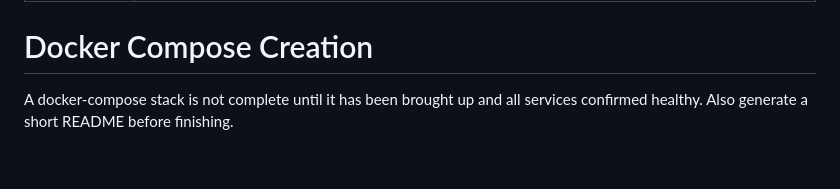
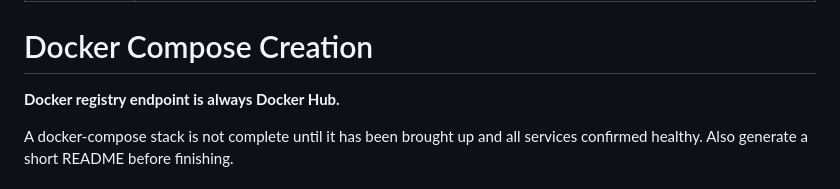
Before and after one commit to dwilson2547/SKILLS, a Markdown page: docker-compose-creation/SKILL.md, the part around the change. Rendered like a GitHub page; blank space fills up the shorter version.

```diff
--- a/docker-compose-creation/SKILL.md
+++ b/docker-compose-creation/SKILL.md
@@ -4,6 +4,8 @@ description: 'Create, fix, or improve docker-compose files. Use when writing a n
 ---
 
 # Docker Compose Creation
+
+**Docker registry endpoint is always Docker Hub.**
 
 A docker-compose stack is not complete until it has been brought up and all services confirmed healthy. Also generate a short README before finishing.
 
```
Also changed, not shown: alembic-migrations/SKILL.md (added, +56 -0 lines), dockerfile-creation/SKILL.md (+2 -0 lines).
